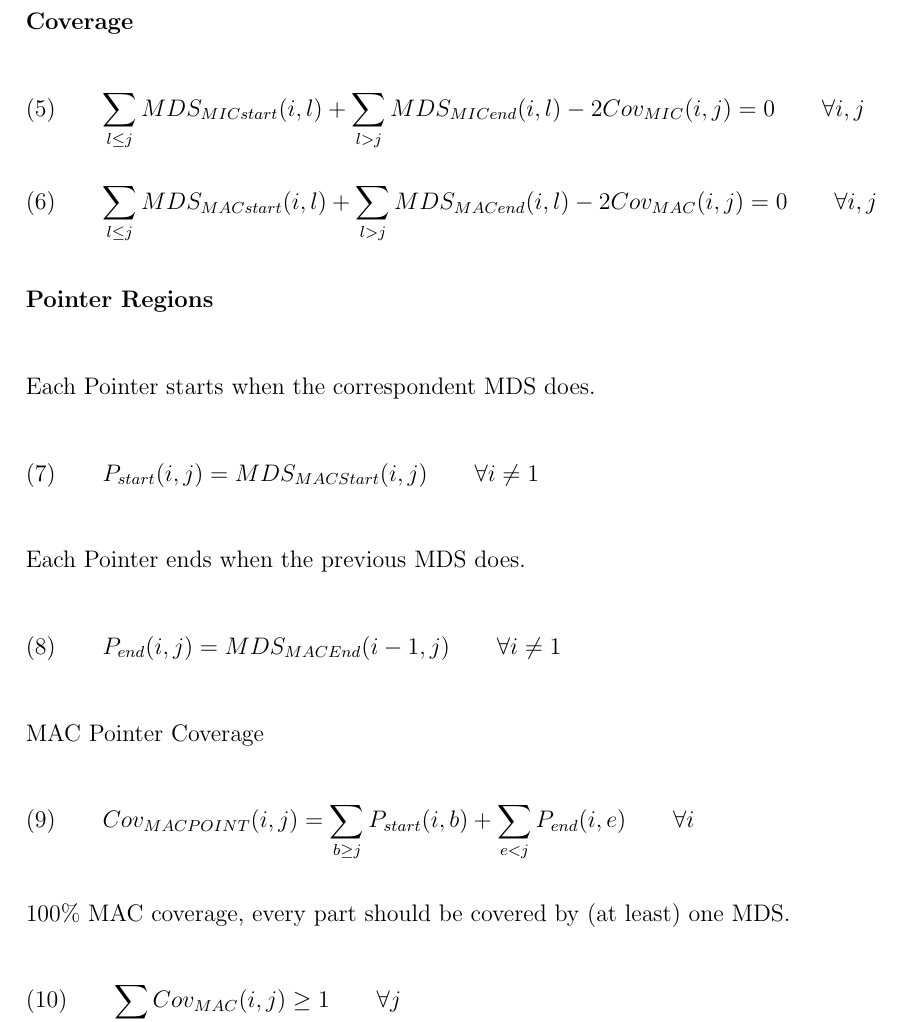
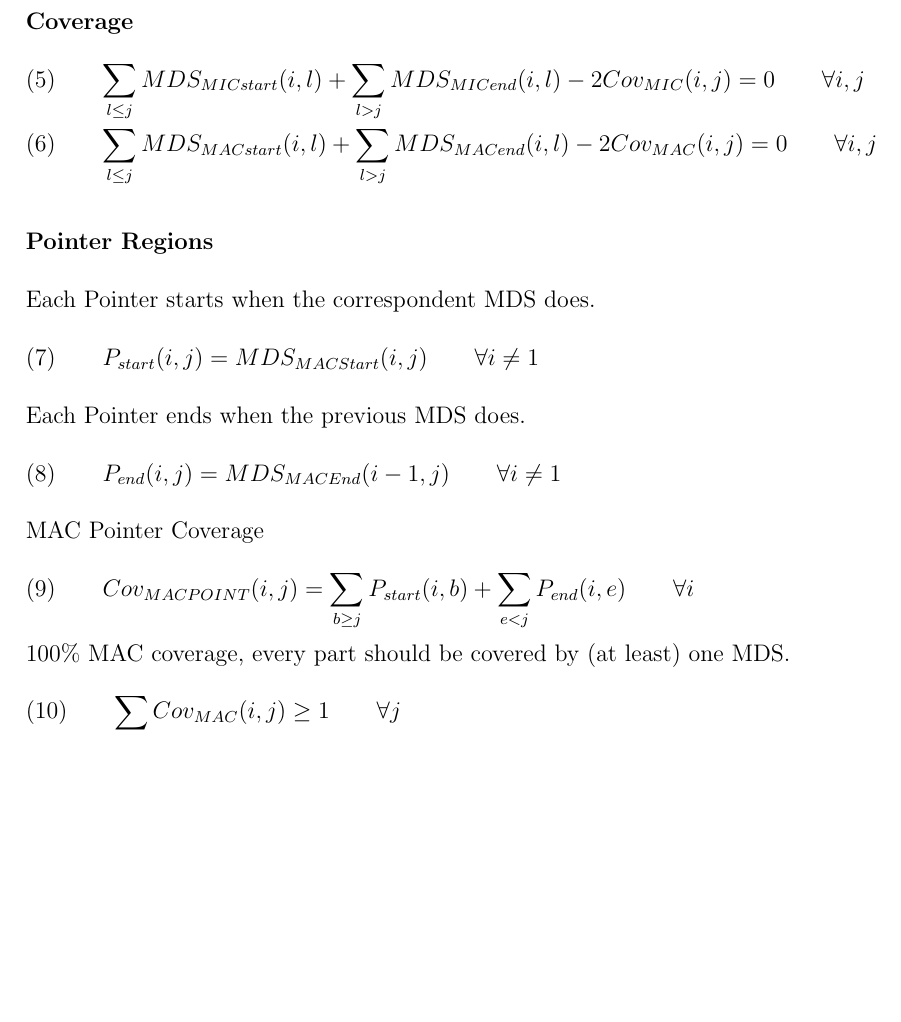
Before and after one commit to avivace/dna-recombination, a LaTeX thesis (thesis/thesis.tex, which reads thesis/ilp_formulation.tex): part of page 29 of 38, cut so that both start at the same text, the shorter picture padded with empty space. Compiled offline with pdfLaTeX.

Commit message:
Final layout fixes

```diff
--- a/thesis/ilp_formulation.tex
+++ b/thesis/ilp_formulation.tex
@@ -32,21 +32,19 @@ $(4) \qquad \mathlarger{\sum_{j} MDS_{MICend}(i,j) = \sum_{j} MDS_{MICstart}(i,j
 $(4b) \qquad \mathlarger{\sum_{j} MDS_{MACend}(i,j) = \sum_{j} MDS_{MACstart}(i,j) \qquad \forall i}$ \\\\\\
 \clearpage
 \paragraph{Coverage} $ $
-\\\\\\
-$(5) \qquad \mathlarger{\sum_{l\leq j} MDS_{MICstart}(i,l) + \sum_{l>j}MDS_{MICend}(i,l) - 2Cov_{MIC}(i,j) = 0} \qquad \forall i,j $ \\\\\\
+\\\\
+$(5) \qquad \mathlarger{\sum_{l\leq j} MDS_{MICstart}(i,l) + \sum_{l>j}MDS_{MICend}(i,l) - 2Cov_{MIC}(i,j) = 0} \qquad \forall i,j $ \\\\
 $(6) \qquad \mathlarger{\sum_{l\leq j} MDS_{MACstart}(i,l) + \sum_{l> j}MDS_{MACend}(i,l) - 2Cov_{MAC}(i,j) = 0} \qquad \forall i,j $ \\
 \paragraph{Pointer Regions} $ $
-\\\\\\
-Each Pointer starts when the correspondent MDS does. \\\\\\
-$(7) \qquad P_{start}(i,j) = MDS_{MACStart}(i,j) \qquad \forall i \neq 1$ \\\\\\
-Each Pointer ends when the previous MDS does. \\\\\\
-$(8) \qquad P_{end}(i,j) = MDS_{MACEnd}(i-1,j) \qquad \forall i \neq 1$ \\\\\\
-MAC Pointer Coverage \\\\\\
-$(9) \qquad Cov_{MACPOINT}(i,j) = \mathlarger{\sum_{b \geq j} P_{start}(i,b) + \sum_{e < j} P_{end}(i,e) \qquad \forall i}$ \\\\\\
-100\% MAC coverage, every part should be covered by (at least) one MDS. \\\\\\
-$(10) \qquad \mathlarger{\sum_{i} Cov_{MAC}(i,j) \geq 1 \qquad \forall j }$ \\\\\\
-\clearpage
+\\\\
+Each Pointer starts when the correspondent MDS does. \\\\
+$(7) \qquad P_{start}(i,j) = MDS_{MACStart}(i,j) \qquad \forall i \neq 1$ \\\\
+Each Pointer ends when the previous MDS does. \\\\
+$(8) \qquad P_{end}(i,j) = MDS_{MACEnd}(i-1,j) \qquad \forall i \neq 1$ \\\\
+MAC Pointer Coverage \\\\
+$(9) \qquad Cov_{MACPOINT}(i,j) = \mathlarger{\sum_{b \geq j} P_{start}(i,b) + \sum_{e < j} P_{end}(i,e) \qquad \forall i}$ \\\\
+100\% MAC coverage, every part should be covered by (at least) one MDS. \\\\
+$(10) \qquad \mathlarger{\sum_{i} Cov_{MAC}(i,j) \geq 1 \qquad \forall j }$ \\\\
 Overlap sections are covered by 2 MDS \\\\
 $(11) \qquad \mathlarger{\sum_{i} Cov_{MAC}(i,j) \leq 2 \qquad \forall j }$ \\\\\\
-
-% FIXME: <=, > not <= =>.
+\clearpage
```
Also changed, not shown: thesis/ilp.tex (+1 -0 lines), thesis/intro.tex (+1 -1 lines), thesis/problem.tex (+1 -1 lines), thesis/thesis.pdf.
